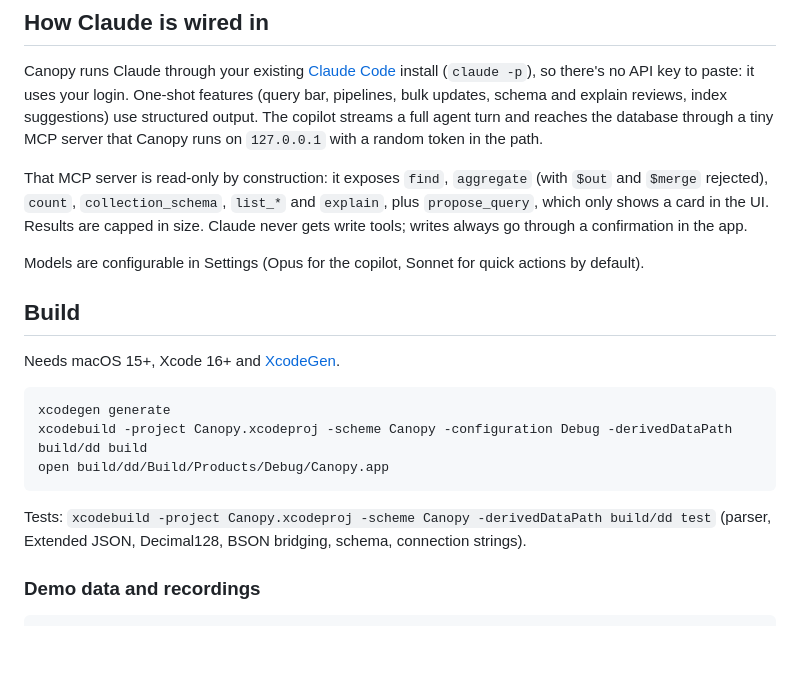
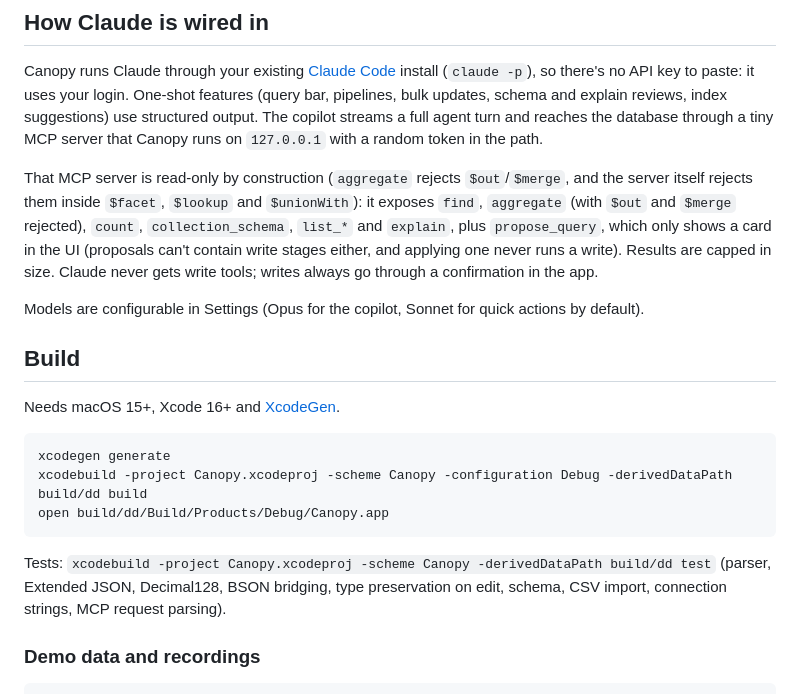
Before and after one commit to exception/canopy, a Markdown page: README.md, the part around one of its changes. Rendered like a GitHub page; blank space fills up the shorter version.

````diff
--- a/README.md
+++ b/README.md
@@ -45,7 +49,7 @@ MongoDB Compass is an Electron app: slow to start, heavy to scroll, no real dark
 
 Canopy runs Claude through your existing [Claude Code](https://claude.com/code) install (`claude -p`), so there's no API key to paste: it uses your login. One-shot features (query bar, pipelines, bulk updates, schema and explain reviews, index suggestions) use structured output. The copilot streams a full agent turn and reaches the database through a tiny MCP server that Canopy runs on `127.0.0.1` with a random token in the path.
 
-That MCP server is read-only by construction: it exposes `find`, `aggregate` (with `$out` and `$merge` rejected), `count`, `collection_schema`, `list_*` and `explain`, plus `propose_query`, which only shows a card in the UI. Results are capped in size. Claude never gets write tools; writes always go through a confirmation in the app.
+That MCP server is read-only by construction (`aggregate` rejects `$out`/`$merge`, and the server itself rejects them inside `$facet`, `$lookup` and `$unionWith`): it exposes `find`, `aggregate` (with `$out` and `$merge` rejected), `count`, `collection_schema`, `list_*` and `explain`, plus `propose_query`, which only shows a card in the UI (proposals can't contain write stages either, and applying one never runs a write). Results are capped in size. Claude never gets write tools; writes always go through a confirmation in the app.
 
 Models are configurable in Settings (Opus for the copilot, Sonnet for quick actions by default).
 
@@ -59,7 +63,7 @@ xcodebuild -project Canopy.xcodeproj -scheme Canopy -configuration Debug -derive
 open build/dd/Build/Products/Debug/Canopy.app
 ```
 
-Tests: `xcodebuild -project Canopy.xcodeproj -scheme Canopy -derivedDataPath build/dd test` (parser, Extended JSON, Decimal128, BSON bridging, schema, connection strings).
+Tests: `xcodebuild -project Canopy.xcodeproj -scheme Canopy -derivedDataPath build/dd test` (parser, Extended JSON, Decimal128, BSON bridging, type preservation on edit, schema, CSV import, connection strings, MCP request parsing).
 
 ### Demo data and recordings
 
````
Also changed, not shown: other parts of README.md (+5 -1 lines), docs/images/geo.png (added), docs/images/validator.png (added), 3 other files.
